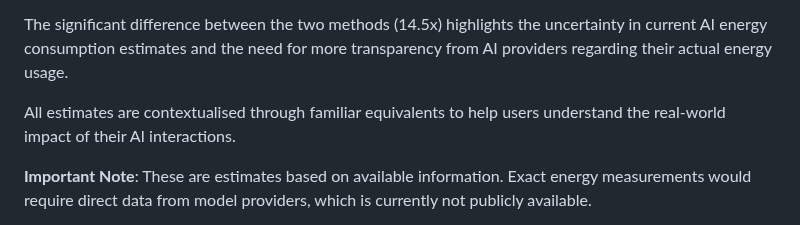
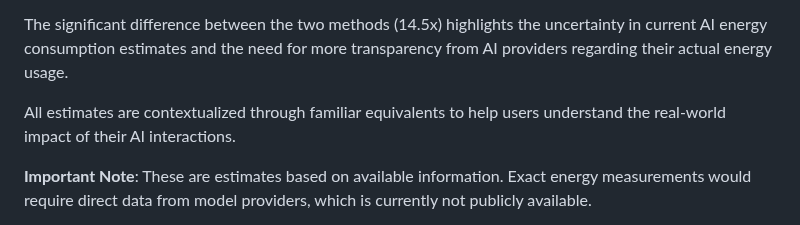
Before and after one commit to simonaszilinskas/ai-impact-tracker, a Markdown page: methodology.md, the part around the change. Rendered like a GitHub page.

Commit message:
Fix spelling: contextualised -> contextualized
🤖 Generated with [Claude Code](https://claude.ai/code)

Co-Authored-By: Claude <noreply@anthropic.com>

```diff
--- a/methodology.md
+++ b/methodology.md
@@ -172,7 +172,7 @@ The AI Impact Tracker provides two different perspectives on LLM energy consumpt
 
 The significant difference between the two methods (14.5x) highlights the uncertainty in current AI energy consumption estimates and the need for more transparency from AI providers regarding their actual energy usage.
 
-All estimates are contextualised through familiar equivalents to help users understand the real-world impact of their AI interactions.
+All estimates are contextualized through familiar equivalents to help users understand the real-world impact of their AI interactions.
 
 **Important Note**: These are estimates based on available information. Exact energy measurements would require direct data from model providers, which is currently not publicly available.
 
```
